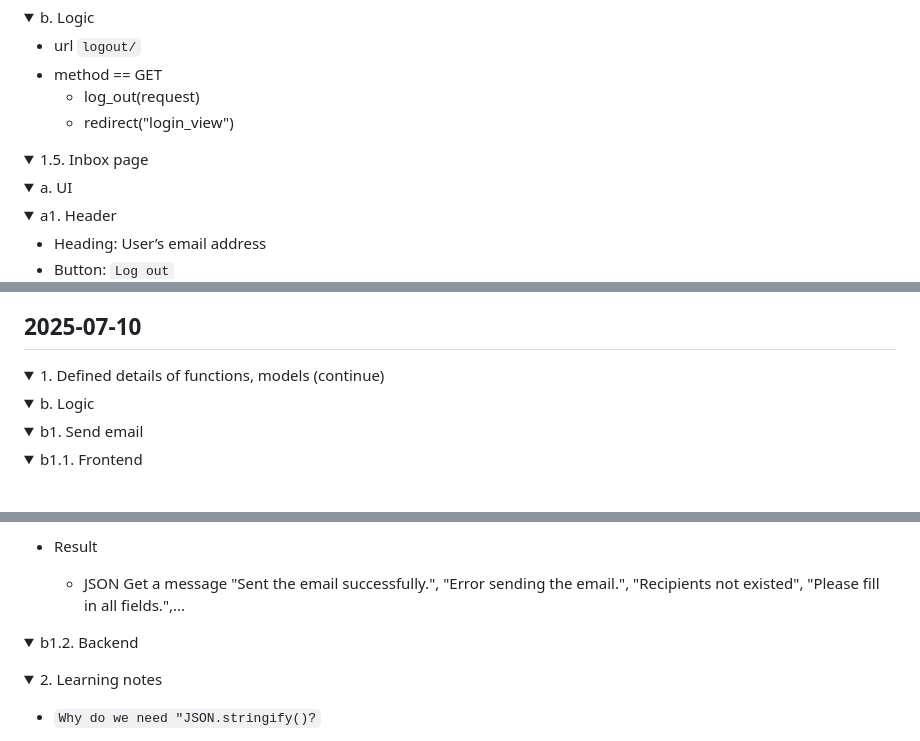
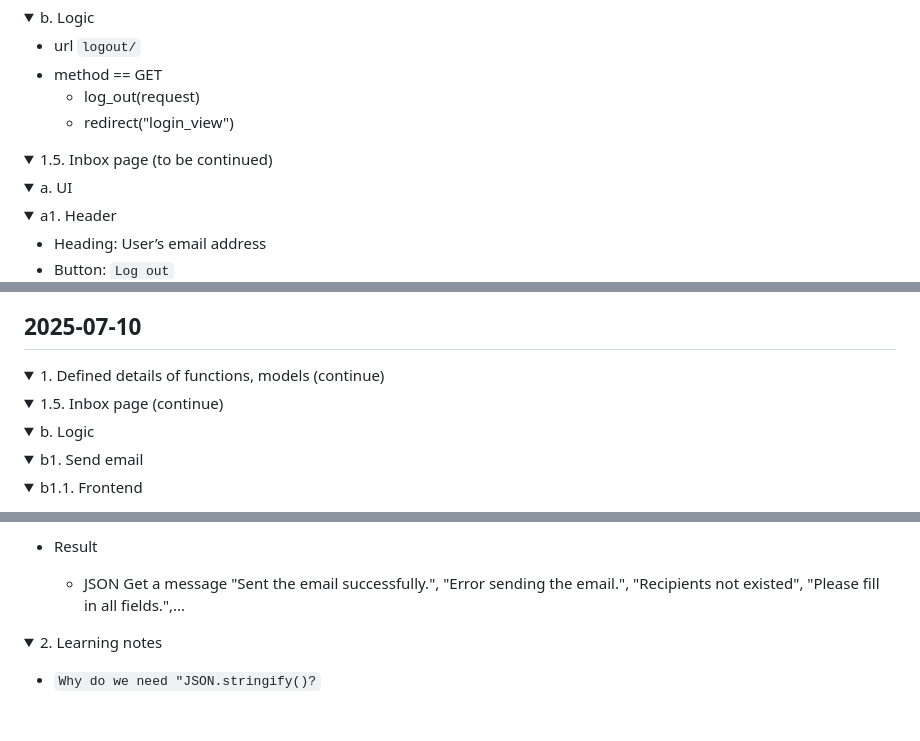
Before and after one commit to buimaianh/cs50w-projects, a Markdown page: email/dev-log.md, 3 parts joined by grey strips. Drawn GitHub-style; folded sections open; blank space fills up the shorter version.

```diff
--- a/email/dev-log.md
+++ b/email/dev-log.md
@@ -239,7 +239,7 @@ Where stores details of all emails composed by users
 </details>
 
 <details>
-<summary>1.5. Inbox page</summary>
+<summary>1.5. Inbox page (to be continued)</summary>
 
 <details>
 <summary>a. UI</summary>
@@ -347,6 +347,9 @@ Where stores details of all emails composed by users
 <summary>1. Defined details of functions, models (continue)</summary>
 
 <details>
+<summary>1.5. Inbox page (continue)</summary>
+
+<details>
 <summary>b. Logic</summary>
 
 <details>
@@ -420,8 +423,6 @@ Where stores details of all emails composed by users
         Get a message "Sent the email successfully.", "Error sending the email.", "Recipients not existed", "Please fill in all fields.",...
 </details>
 
-<details>
-<summary>b1.2. Backend</summary>
 </details>
 
 </details>
```
